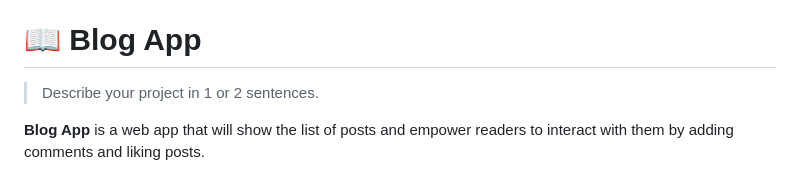
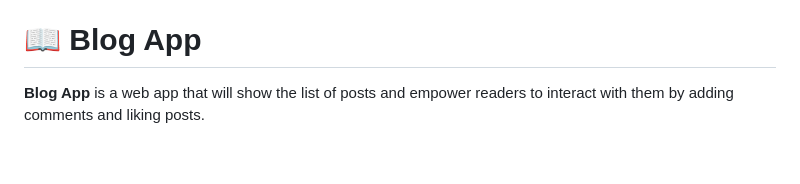
Before and after one commit to PierreBarba/BlogApp, a Markdown page: README.md, the part around the change. Rendered like a GitHub page; blank space fills up the shorter version.

```diff
--- a/README.md
+++ b/README.md
@@ -30,8 +30,6 @@
 - [📝 License](#license)
 
 # 📖 Blog App <a name="about-project"></a>
-
-> Describe your project in 1 or 2 sentences.
 
 **Blog App** is a web app that will show the list of posts and empower readers to interact with them by adding comments and liking posts.
 
```
